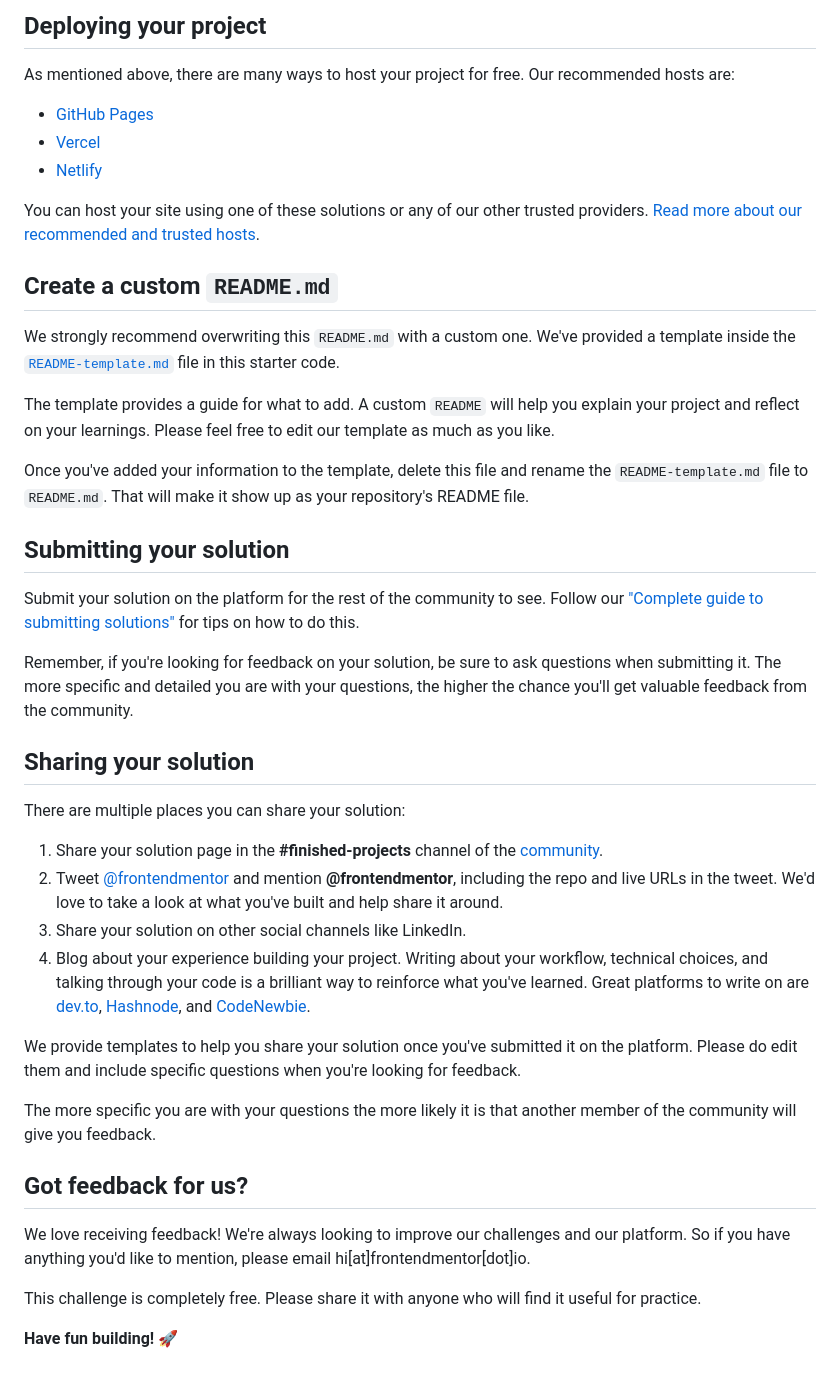
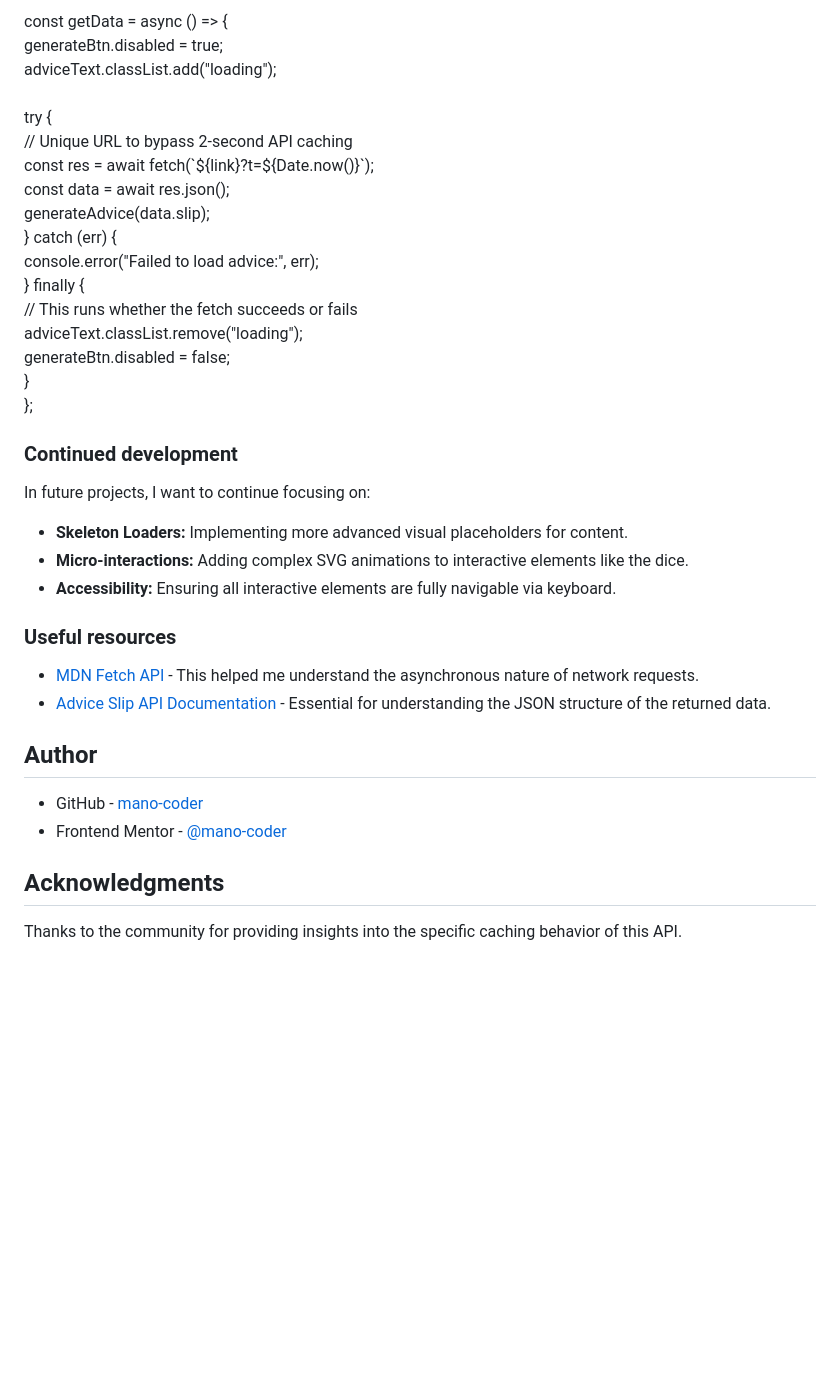
Before and after one commit to mano-coder/Advice-Generator-App, a Markdown page: README.md, the part around the change printed below. Rendered like a GitHub page; blank space fills up the shorter version.

```diff
--- a/README.md
+++ b/README.md
@@ -49,45 +63,39 @@ Feel free to use any workflow that you feel comfortable with. Below is a suggest
 
-## Deploying your project
+const getData = async () => {
+generateBtn.disabled = true;
+adviceText.classList.add("loading");
+<br/>try {
+// Unique URL to bypass 2-second API caching
+const res = await fetch(\`\${link}?t=\${Date.now()}\`);
+const data = await res.json();
+generateAdvice(data.slip);
+} catch (err) {
+console.error("Failed to load advice:", err);
+} finally {
+// This runs whether the fetch succeeds or fails
+adviceText.classList.remove("loading");
+generateBtn.disabled = false;
+}
+};
 
-As mentioned above, there are many ways to host your project for free. Our recommended hosts are:
+### Continued development
 
-- [GitHub Pages](https://pages.github.com/)
-- [Vercel](https://vercel.com/)
-- [Netlify](https://www.netlify.com/)
+In future projects, I want to continue focusing on:
 
-You can host your site using one of these solutions or any of our other trusted providers. [Read more about our recommended and trusted hosts](https://medium.com/frontend-mentor/frontend-mentor-trusted-hosting-providers-bf000dfebe).
+- **Skeleton Loaders:** Implementing more advanced visual placeholders for content.
+- **Micro-interactions:** Adding complex SVG animations to interactive elements like the dice.
+- **Accessibility:** Ensuring all interactive elements are fully navigable via keyboard.
 
-## Create a custom `README.md`
+### Useful resources
 
-We strongly recommend overwriting this `README.md` with a custom one. We've provided a template inside the [`README-template.md`](./README-template.md) file in this starter code.
+- [MDN Fetch API](https://developer.mozilla.org/en-US/docs/Web/API/Fetch_API) - This helped me understand the asynchronous nature of network requests.
+- [Advice Slip API Documentation](https://api.adviceslip.com/) - Essential for understanding the JSON structure of the returned data.
 
-The template provides a guide for what to add. A custom `README` will help you explain your project and reflect on your learnings. Please feel free to edit our template as much as you like.
+## Author
 
-Once you've added your information to the template, delete this file and rename the `README-template.md` file to `README.md`. That will make it show up as your repository's README file.
+- GitHub - [mano-coder](https://github.com/mano-coder)
+- Frontend Mentor - [@mano-coder](https://www.google.com/search?q=https://www.frontendmentor.io/profile/mano-coder)
 
-## Submitting your solution
+## Acknowledgments
 
-Submit your solution on the platform for the rest of the community to see. Follow our ["Complete guide to submitting solutions"](https://medium.com/frontend-mentor/a-complete-guide-to-submitting-solutions-on-frontend-mentor-ac6384162248) for tips on how to do this.
-
-Remember, if you're looking for feedback on your solution, be sure to ask questions when submitting it. The more specific and detailed you are with your questions, the higher the chance you'll get valuable feedback from the community.
-
-## Sharing your solution
-
-There are multiple places you can share your solution:
-
-1. Share your solution page in the **#finished-projects** channel of the [community](https://www.frontendmentor.io/community).
-2. Tweet [@frontendmentor](https://twitter.com/frontendmentor) and mention **@frontendmentor**, including the repo and live URLs in the tweet. We'd love to take a look at what you've built and help share it around.
-3. Share your solution on other social channels like LinkedIn.
-4. Blog about your experience building your project. Writing about your workflow, technical choices, and talking through your code is a brilliant way to reinforce what you've learned. Great platforms to write on are [dev.to](https://dev.to/), [Hashnode](https://hashnode.com/), and [CodeNewbie](https://community.codenewbie.org/).
-
-We provide templates to help you share your solution once you've submitted it on the platform. Please do edit them and include specific questions when you're looking for feedback.
-
-The more specific you are with your questions the more likely it is that another member of the community will give you feedback.
-
-## Got feedback for us?
-
-We love receiving feedback! We're always looking to improve our challenges and our platform. So if you have anything you'd like to mention, please email hi[at]frontendmentor[dot]io.
-
-This challenge is completely free. Please share it with anyone who will find it useful for practice.
-
-**Have fun building!** 🚀
+Thanks to the community for providing insights into the specific caching behavior of this API.
```
Also changed, not shown: other parts of README.md (+42 -28 lines), images/screenshot.png (added).
